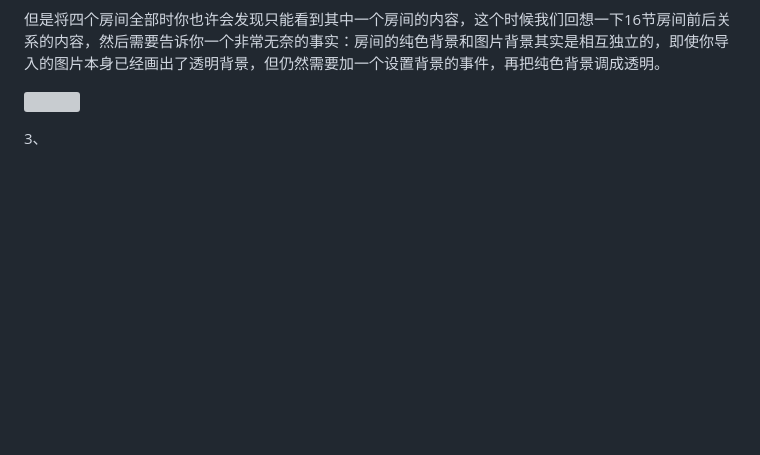
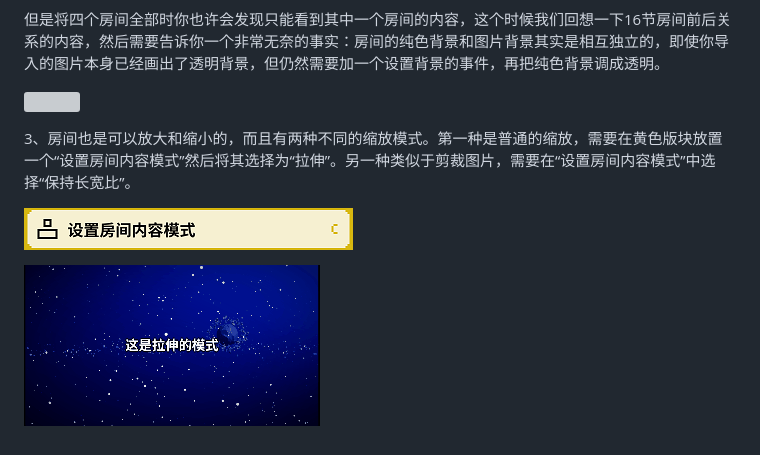
Before and after one commit to SBZSDQuCHeng/RDEditorTutorialCHN, a Markdown page: 18.md, the part around the change. GitHub-like rendering; pictures changed too: .gitbook/assets/18-4.png (added), .gitbook/assets/18-7.gif (added); blank space fills up the shorter version; grey boxes are pictures that could not be loaded.

Commit message:
GitBook: [master] one page and 2 assets modified

```diff
--- a/18.md
+++ b/18.md
@@ -24,4 +24,8 @@ description: 本节以介绍房间的移动为主
 
 ![](.gitbook/assets/18-3.png)
 
-3、
+3、房间也是可以放大和缩小的，而且有两种不同的缩放模式。第一种是普通的缩放，需要在黄色版块放置一个“设置房间内容模式”然后将其选择为“拉伸”。另一种类似于剪裁图片，需要在“设置房间内容模式”中选择“保持长宽比”。
+
+![](.gitbook/assets/18-4.png)
+
+![&#x62C9;&#x4F38;&#x4E0E;&#x4FDD;&#x6301;&#x957F;&#x5BBD;&#x6BD4;&#x7684;&#x533A;&#x522B;](.gitbook/assets/18-7.gif)
```
